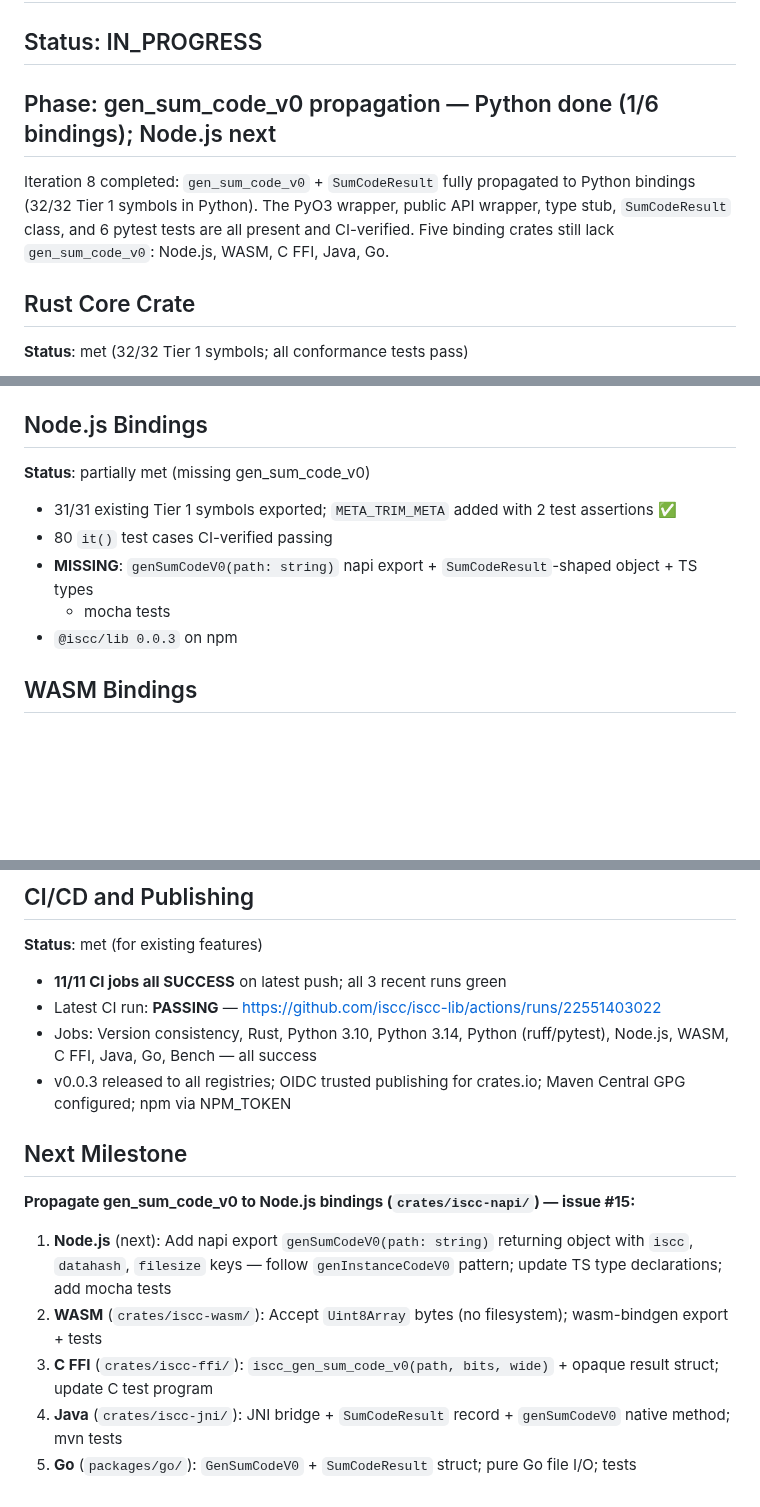
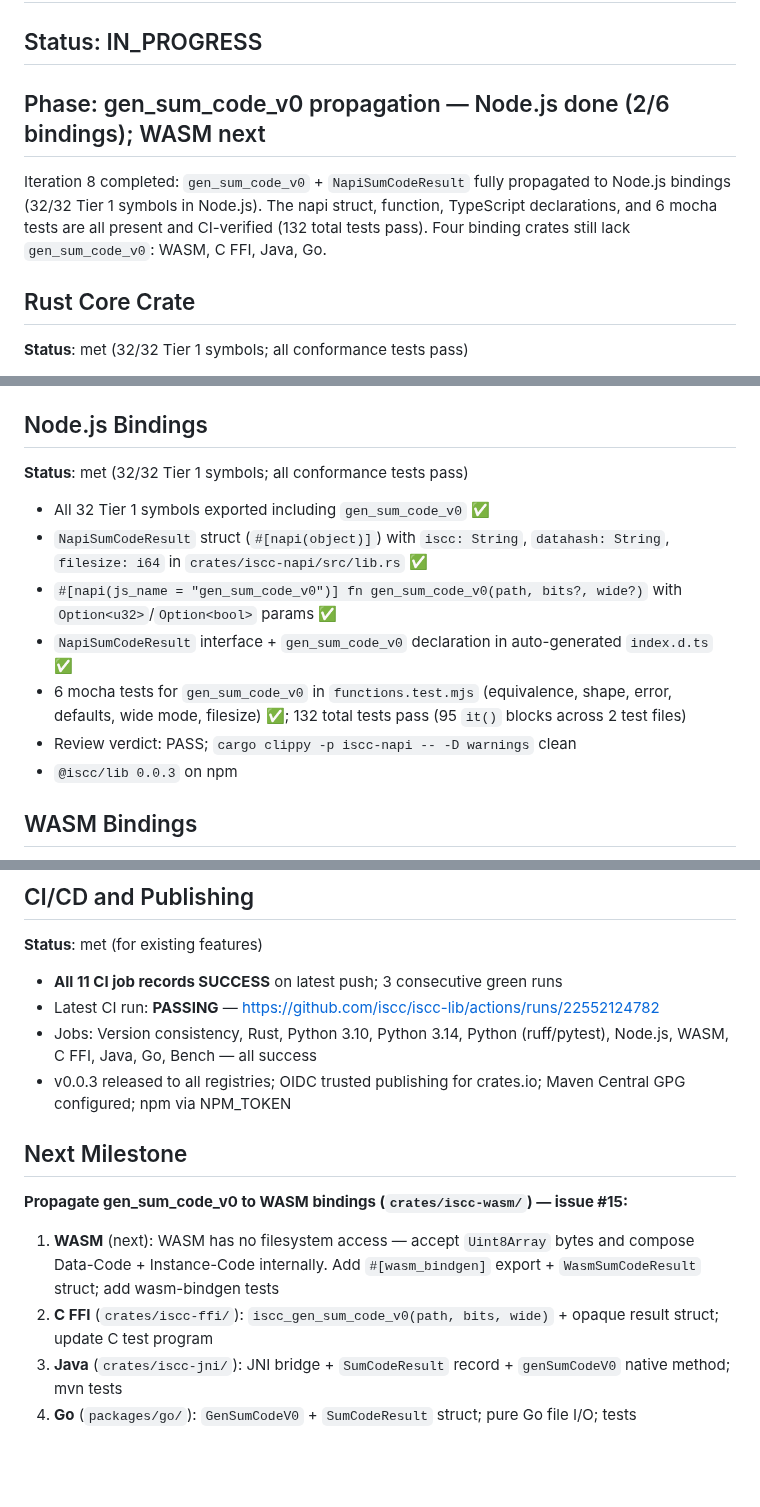
Before and after one commit to iscc/iscc-lib, a Markdown page: .claude/context/state.md, 3 parts joined by grey strips. GitHub-like rendering; blank space fills up the shorter version.

Commit message:
cid(update-state): iteration 8 — Node.js bindings met (32/32); 4 bindings remain

```diff
--- a/.claude/context/state.md
+++ b/.claude/context/state.md
@@ -4,12 +4,12 @@
 
 ## Status: IN_PROGRESS
 
-## Phase: gen_sum_code_v0 propagation — Python done (1/6 bindings); Node.js next
+## Phase: gen_sum_code_v0 propagation — Node.js done (2/6 bindings); WASM next
 
-Iteration 8 completed: `gen_sum_code_v0` + `SumCodeResult` fully propagated to Python bindings
-(32/32 Tier 1 symbols in Python). The PyO3 wrapper, public API wrapper, type stub, `SumCodeResult`
-class, and 6 pytest tests are all present and CI-verified. Five binding crates still lack
-`gen_sum_code_v0`: Node.js, WASM, C FFI, Java, Go.
+Iteration 8 completed: `gen_sum_code_v0` + `NapiSumCodeResult` fully propagated to Node.js bindings
+(32/32 Tier 1 symbols in Node.js). The napi struct, function, TypeScript declarations, and 6 mocha
+tests are all present and CI-verified (132 total tests pass). Four binding crates still lack
+`gen_sum_code_v0`: WASM, C FFI, Java, Go.
 
 ## Rust Core Crate
 
@@ -45,12 +45,17 @@ class, and 6 pytest tests are all present and CI-verified. Five binding crates s
 
 ## Node.js Bindings
 
-**Status**: partially met (missing gen_sum_code_v0)
+**Status**: met (32/32 Tier 1 symbols; all conformance tests pass)
 
-- 31/31 existing Tier 1 symbols exported; `META_TRIM_META` added with 2 test assertions ✅
-- 80 `it()` test cases CI-verified passing
-- **MISSING**: `genSumCodeV0(path: string)` napi export + `SumCodeResult`-shaped object + TS types
-    - mocha tests
+- All 32 Tier 1 symbols exported including `gen_sum_code_v0` ✅
+- `NapiSumCodeResult` struct (`#[napi(object)]`) with `iscc: String`, `datahash: String`,
+    `filesize: i64` in `crates/iscc-napi/src/lib.rs` ✅
+- `#[napi(js_name = "gen_sum_code_v0")] fn gen_sum_code_v0(path, bits?, wide?)` with
+    `Option<u32>`/`Option<bool>` params ✅
+- `NapiSumCodeResult` interface + `gen_sum_code_v0` declaration in auto-generated `index.d.ts` ✅
+- 6 mocha tests for `gen_sum_code_v0` in `functions.test.mjs` (equivalence, shape, error, defaults,
+    wide mode, filesize) ✅; 132 total tests pass (95 `it()` blocks across 2 test files)
+- Review verdict: PASS; `cargo clippy -p iscc-napi -- -D warnings` clean
 - `@iscc/lib 0.0.3` on npm
 
 ## WASM Bindings
@@ -131,8 +136,8 @@ class, and 6 pytest tests are all present and CI-verified. Five binding crates s
 
 **Status**: met (for existing features)
 
-- **11/11 CI jobs all SUCCESS** on latest push; all 3 recent runs green
-- Latest CI run: **PASSING** — https://github.com/iscc/iscc-lib/actions/runs/22551403022
+- **All 11 CI job records SUCCESS** on latest push; 3 consecutive green runs
+- Latest CI run: **PASSING** — https://github.com/iscc/iscc-lib/actions/runs/22552124782
 - Jobs: Version consistency, Rust, Python 3.10, Python 3.14, Python (ruff/pytest), Node.js, WASM, C
     FFI, Java, Go, Bench — all success
 - v0.0.3 released to all registries; OIDC trusted publishing for crates.io; Maven Central GPG
@@ -140,15 +145,13 @@ class, and 6 pytest tests are all present and CI-verified. Five binding crates s
 
 ## Next Milestone
 
-**Propagate gen_sum_code_v0 to Node.js bindings (`crates/iscc-napi/`) — issue #15:**
+**Propagate gen_sum_code_v0 to WASM bindings (`crates/iscc-wasm/`) — issue #15:**
 
-1. **Node.js** (next): Add napi export `genSumCodeV0(path: string)` returning object with `iscc`,
-    `datahash`, `filesize` keys — follow `genInstanceCodeV0` pattern; update TS type declarations;
-    add mocha tests
-2. **WASM** (`crates/iscc-wasm/`): Accept `Uint8Array` bytes (no filesystem); wasm-bindgen export +
-    tests
-3. **C FFI** (`crates/iscc-ffi/`): `iscc_gen_sum_code_v0(path, bits, wide)` + opaque result struct;
+1. **WASM** (next): WASM has no filesystem access — accept `Uint8Array` bytes and compose Data-Code
+    \+ Instance-Code internally. Add `#[wasm_bindgen]` export + `WasmSumCodeResult` struct; add
+    wasm-bindgen tests
+2. **C FFI** (`crates/iscc-ffi/`): `iscc_gen_sum_code_v0(path, bits, wide)` + opaque result struct;
     update C test program
-4. **Java** (`crates/iscc-jni/`): JNI bridge + `SumCodeResult` record + `genSumCodeV0` native
+3. **Java** (`crates/iscc-jni/`): JNI bridge + `SumCodeResult` record + `genSumCodeV0` native
     method; mvn tests
-5. **Go** (`packages/go/`): `GenSumCodeV0` + `SumCodeResult` struct; pure Go file I/O; tests
+4. **Go** (`packages/go/`): `GenSumCodeV0` + `SumCodeResult` struct; pure Go file I/O; tests
```
Also changed, not shown: other parts of .claude/context/state.md (+1 -1 lines), 1 other file.
